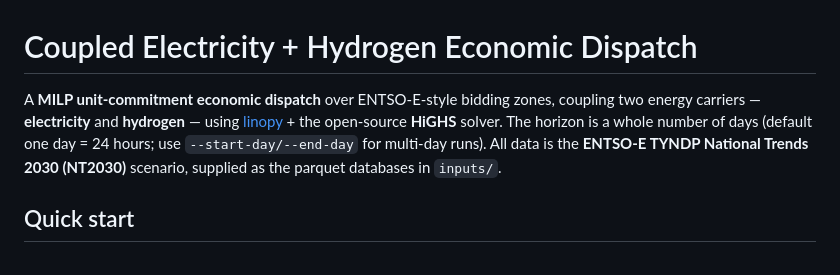
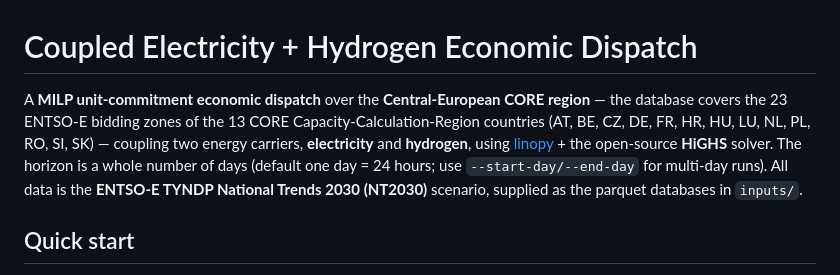
Before and after one commit to Seyed-Amir-Mansouri/European-Electricity-Hydrogen-Dispatch, a Markdown page: README.md, the part around the change. GitHub-like rendering.

Commit message:
README: note CORE region coverage (23 zones, 13 Central-European countries)

```diff
--- a/README.md
+++ b/README.md
@@ -1,9 +1,11 @@
 # Coupled Electricity + Hydrogen Economic Dispatch
 
-A **MILP unit-commitment economic dispatch** over ENTSO-E-style bidding zones,
-coupling two energy carriers — **electricity** and **hydrogen** — using
-[linopy](https://linopy.readthedocs.io) + the open-source **HiGHS** solver. The
-horizon is a whole number of days (default one day = 24 hours; use
+A **MILP unit-commitment economic dispatch** over the **Central-European CORE
+region** — the database covers the 23 ENTSO-E bidding zones of the 13 CORE
+Capacity-Calculation-Region countries (AT, BE, CZ, DE, FR, HR, HU, LU, NL, PL,
+RO, SI, SK) — coupling two energy carriers, **electricity** and **hydrogen**,
+using [linopy](https://linopy.readthedocs.io) + the open-source **HiGHS** solver.
+The horizon is a whole number of days (default one day = 24 hours; use
 `--start-day/--end-day` for multi-day runs). All data is the **ENTSO-E TYNDP
 National Trends 2030 (NT2030)** scenario, supplied as the parquet databases in
 `inputs/`.
```
